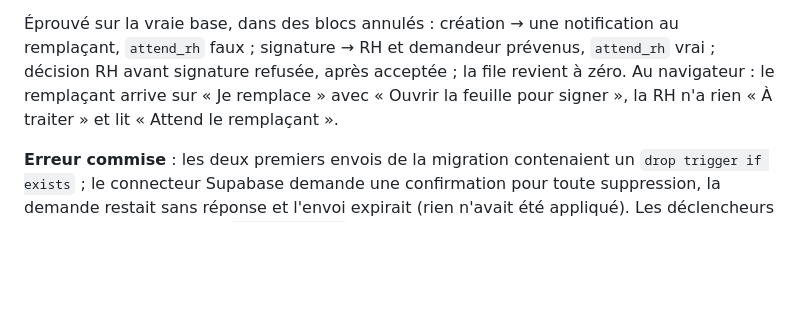
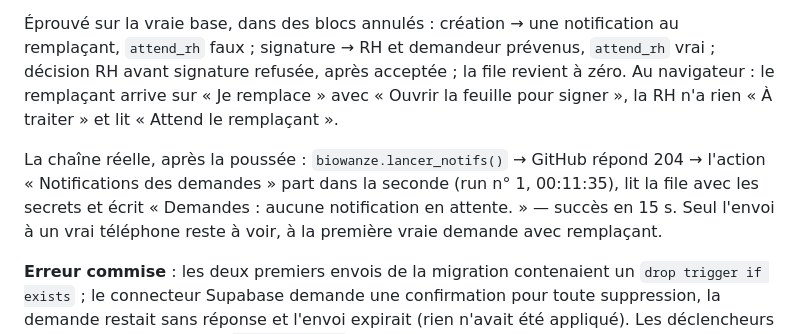
Before and after one commit to CronoBots/GROUPS, a Markdown page: docs/journal/02-mises-a-jour.md, the part around the change. Rendered like a GitHub page; blank space fills up the shorter version.

Commit message:
Journal : la chaîne des notifications éprouvée sur GitHub
Co-Authored-By: Claude Opus 5.5 <noreply@anthropic.com>
Claude-Session: https://claude.ai/code/session_018SoS5sV23coebxzgZ5uJvW

```diff
--- a/docs/journal/02-mises-a-jour.md
+++ b/docs/journal/02-mises-a-jour.md
@@ -1435,6 +1435,12 @@ acceptée ; la file revient à zéro. Au navigateur : le remplaçant arrive
 sur « Je remplace » avec « Ouvrir la feuille pour signer », la RH n'a rien
 « À traiter » et lit « Attend le remplaçant ».
 
+La chaîne réelle, après la poussée : `biowanze.lancer_notifs()` → GitHub
+répond 204 → l'action « Notifications des demandes » part dans la seconde
+(run n° 1, 00:11:35), lit la file avec les secrets et écrit « Demandes :
+aucune notification en attente. » — succès en 15 s. Seul l'envoi à un vrai
+téléphone reste à voir, à la première vraie demande avec remplaçant.
+
 **Erreur commise** : les deux premiers envois de la migration contenaient
 un `drop trigger if exists` ; le connecteur Supabase demande une
 confirmation pour toute suppression, la demande restait sans réponse et
```
